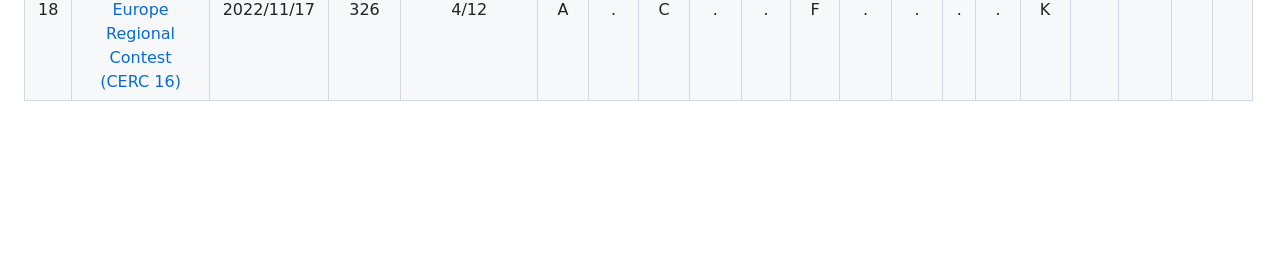
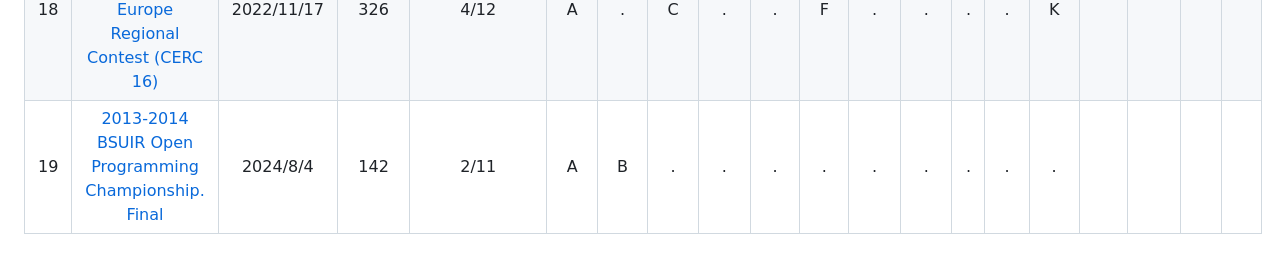
Before and after one commit to Suifeng0214/NekoCuteUwU, a Markdown page: README.md, the part around the change. Drawn GitHub-style; blank space fills up the shorter version.

```diff
--- a/README.md
+++ b/README.md
@@ -43,3 +43,4 @@
 |16| [Northern Eurasia Finals Online 2020](https://codeforces.com/gym/102896)|2022/11/13|418| 4/14 |A|.|.|.|E|.|.|.|.|.|K|.|M|.|.|
 |17| [2016-2017 ACM-ICPC, NEERC, Northern Subregional Contest](https://codeforces.com/gym/101142)|2022/11/16|435|3/11|A|.|.|.|.|F|.|.|.|.|K|
 |18| [2016-2017 ACM-ICPC, Central Europe Regional Contest (CERC 16)](https://codeforces.com/gym/101173)| 2022/11/17|326|4/12|A|.|C|.|.|F|.|.|.|.|K|
+|19| [2013-2014 BSUIR Open Programming Championship. Final](https://codeforces.com/gym/100418)|2024/8/4|142|2/11|A|B|.|.|.|.|.|.|.|.|.|
```
